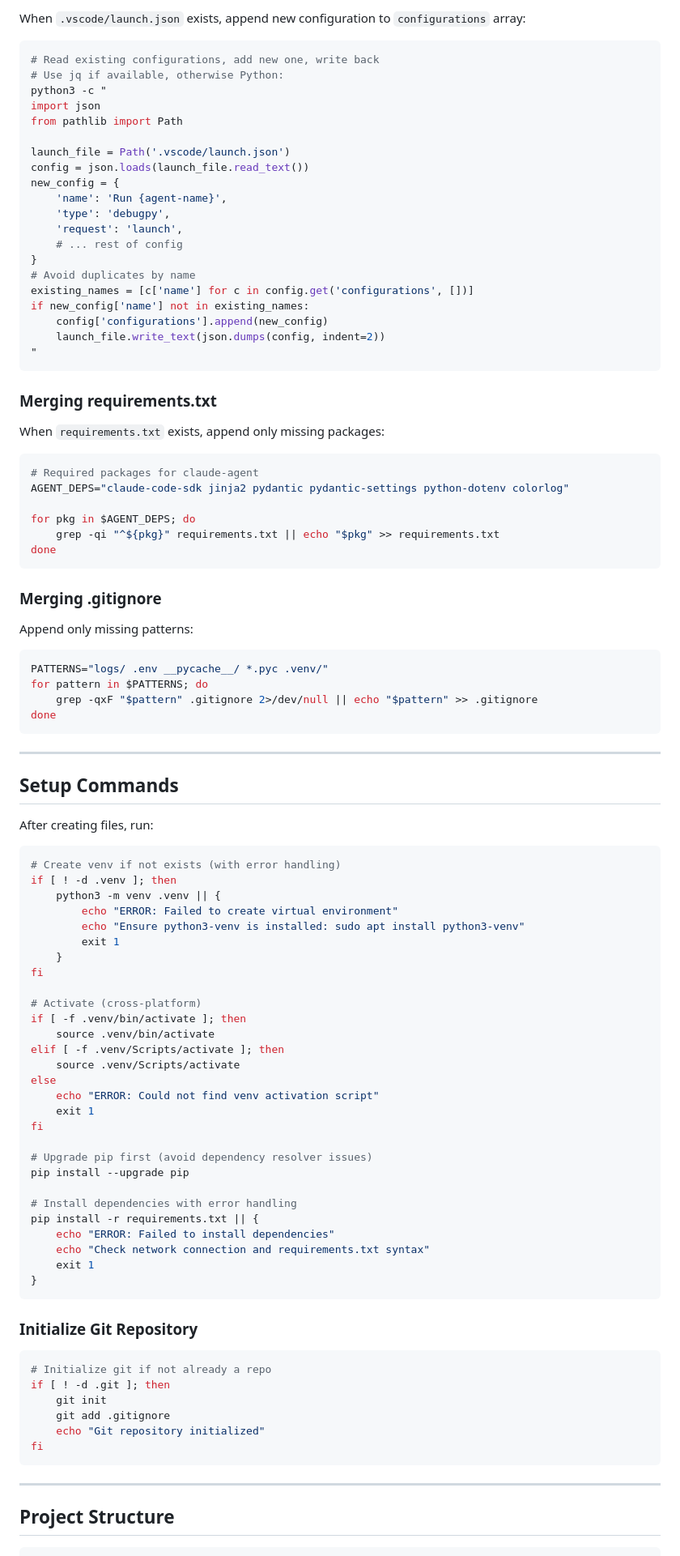
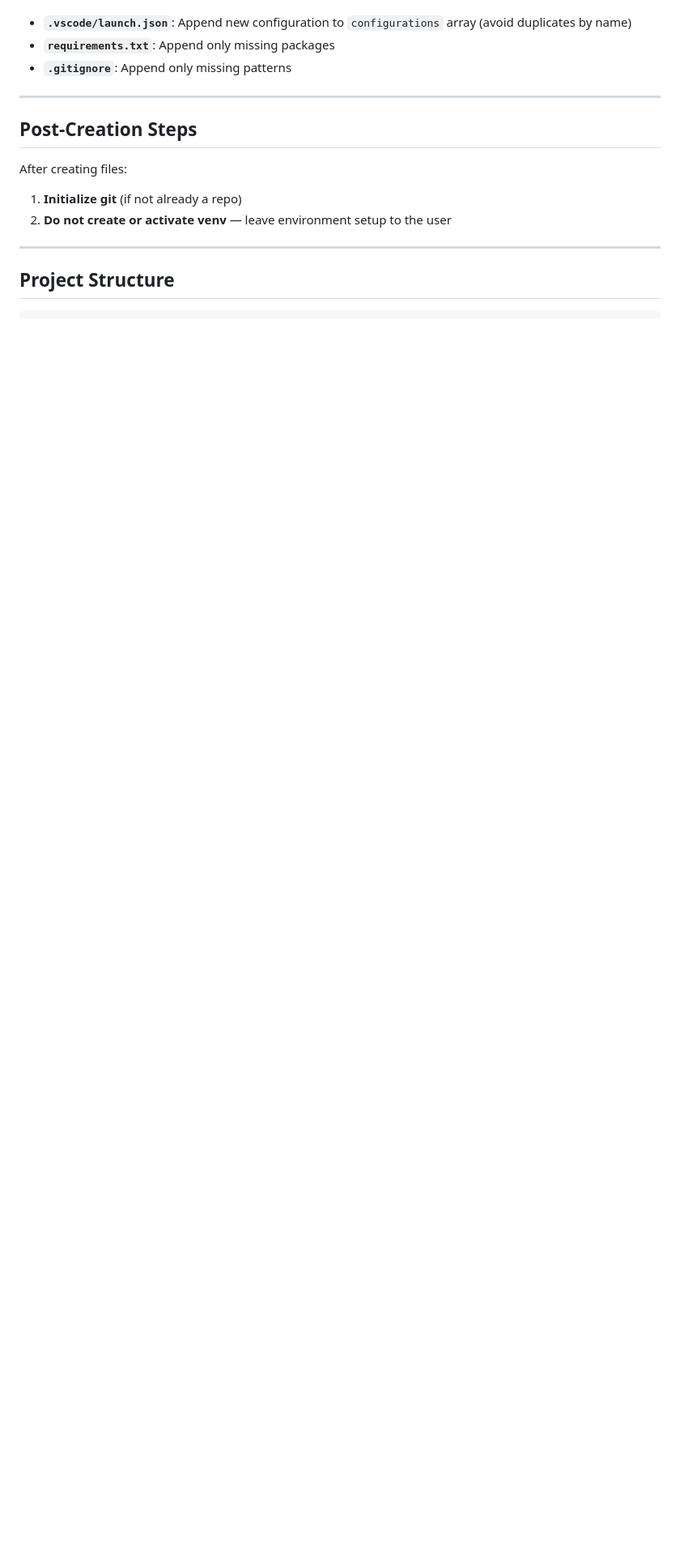
Before and after one commit to extractumio/extractum-skills, a Markdown page: general-purpose/create-claude-agent/SKILL.md, the part around one of its changes. Shown at 81% size. Rendered like a GitHub page; blank space fills up the shorter version.

Commit message:
Enhanced create-claude-agent

````diff
--- a/general-purpose/create-claude-agent/SKILL.md
+++ b/general-purpose/create-claude-agent/SKILL.md
@@ -84,100 +56,16 @@ fi
 
-When `.vscode/launch.json` exists, append new configuration to `configurations` array:
-
-```bash
-# Read existing configurations, add new one, write back
-# Use jq if available, otherwise Python:
-python3 -c "
-import json
-from pathlib import Path
-
-launch_file = Path('.vscode/launch.json')
-config = json.loads(launch_file.read_text())
-new_config = {
-    'name': 'Run {agent-name}',
-    'type': 'debugpy',
-    'request': 'launch',
-    # ... rest of config
-}
-# Avoid duplicates by name
-existing_names = [c['name'] for c in config.get('configurations', [])]
-if new_config['name'] not in existing_names:
-    config['configurations'].append(new_config)
-    launch_file.write_text(json.dumps(config, indent=2))
-"
-```
-
-### Merging requirements.txt
-
-When `requirements.txt` exists, append only missing packages:
-
-```bash
-# Required packages for claude-agent
-AGENT_DEPS="claude-code-sdk jinja2 pydantic pydantic-settings python-dotenv colorlog"
-
-for pkg in $AGENT_DEPS; do
-    grep -qi "^${pkg}" requirements.txt || echo "$pkg" >> requirements.txt
-done
-```
-
-### Merging .gitignore
-
-Append only missing patterns:
-
-```bash
-PATTERNS="logs/ .env __pycache__/ *.pyc .venv/"
-for pattern in $PATTERNS; do
-    grep -qxF "$pattern" .gitignore 2>/dev/null || echo "$pattern" >> .gitignore
-done
-```
+- **`.vscode/launch.json`**: Append new configuration to `configurations` array (avoid duplicates by name)
+- **`requirements.txt`**: Append only missing packages
+- **`.gitignore`**: Append only missing patterns
 
 ---
 
-## Setup Commands
+## Post-Creation Steps
 
-After creating files, run:
+After creating files:
 
-```bash
-# Create venv if not exists (with error handling)
-if [ ! -d .venv ]; then
-    python3 -m venv .venv || {
-        echo "ERROR: Failed to create virtual environment"
-        echo "Ensure python3-venv is installed: sudo apt install python3-venv"
-        exit 1
-    }
-fi
-
-# Activate (cross-platform)
-if [ -f .venv/bin/activate ]; then
-    source .venv/bin/activate
-elif [ -f .venv/Scripts/activate ]; then
-    source .venv/Scripts/activate
-else
-    echo "ERROR: Could not find venv activation script"
-    exit 1
-fi
-
-# Upgrade pip first (avoid dependency resolver issues)
-pip install --upgrade pip
-
-# Install dependencies with error handling
-pip install -r requirements.txt || {
-    echo "ERROR: Failed to install dependencies"
-    echo "Check network connection and requirements.txt syntax"
-    exit 1
-}
-```
-
-### Initialize Git Repository
-
-```bash
-# Initialize git if not already a repo
-if [ ! -d .git ]; then
-    git init
-    git add .gitignore
-    echo "Git repository initialized"
-fi
-```
+1. **Initialize git** (if not already a repo)
+2. **Do not create or activate venv** — leave environment setup to the user
 
 ---
 
````
Also changed, not shown: other parts of general-purpose/create-claude-agent/SKILL.md (+20 -49 lines).
